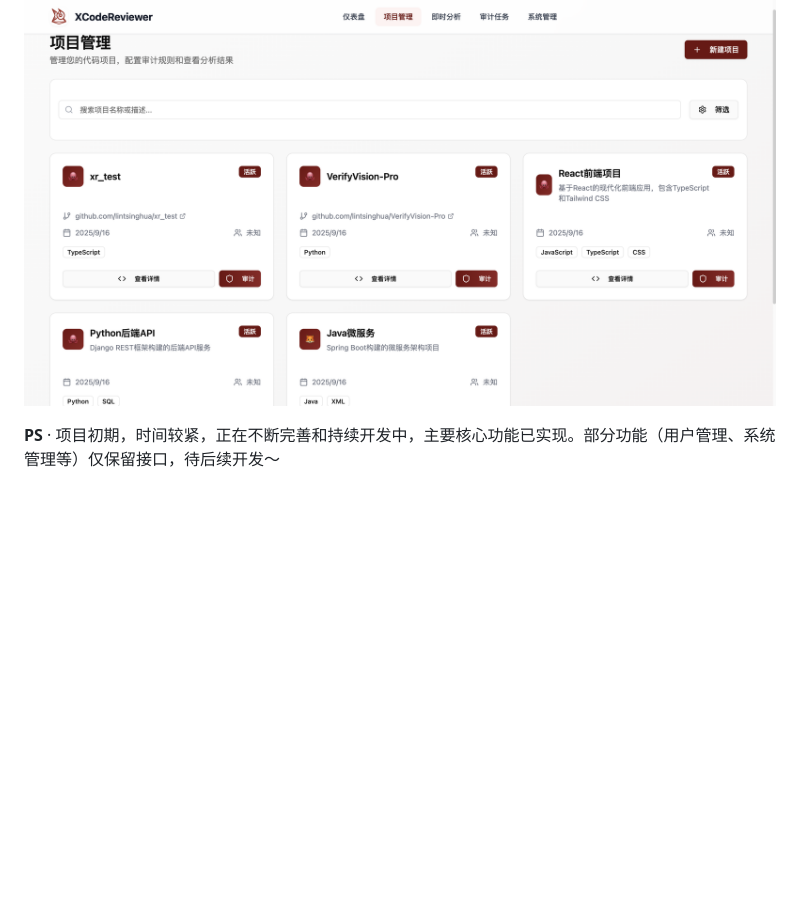
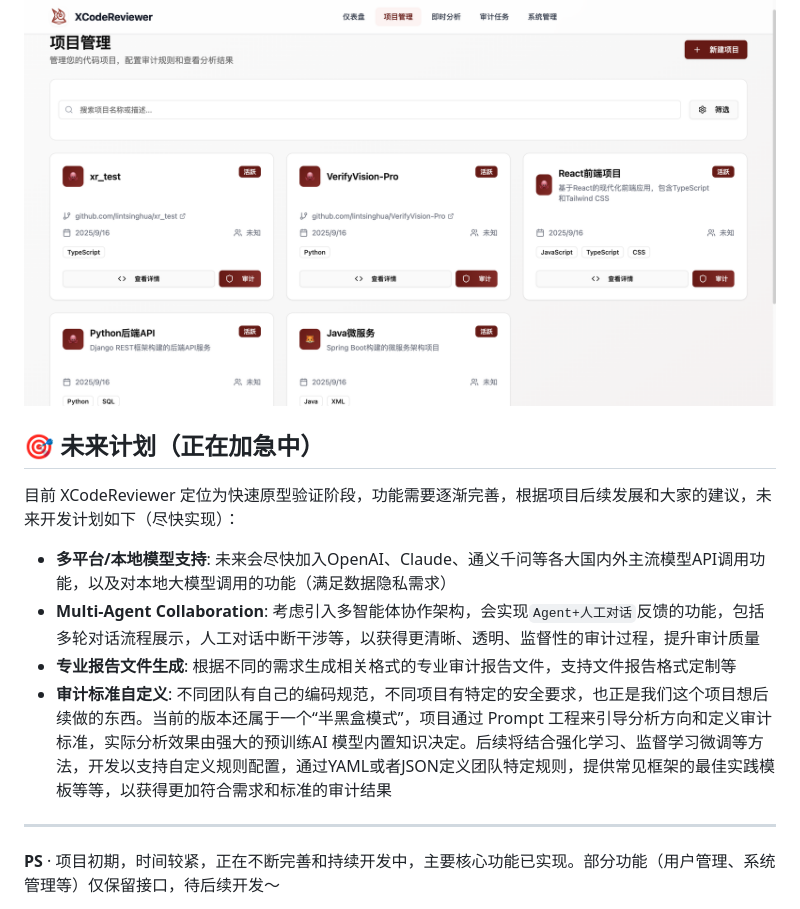
Before and after one commit to lintsinghua/lintsinghua.github.io, a Markdown page: index.md, the part around the change. GitHub-like rendering; blank space fills up the shorter version.

```diff
--- a/index.md
+++ b/index.md
@@ -37,6 +37,17 @@
 
 ![example3](/example3.png)
 
+## 🎯 未来计划（正在加急中）
+
+目前 XCodeReviewer 定位为快速原型验证阶段，功能需要逐渐完善，根据项目后续发展和大家的建议，未来开发计划如下（尽快实现）：
+
+- **多平台/本地模型支持**: 未来会尽快加入OpenAI、Claude、通义千问等各大国内外主流模型API调用功能，以及对本地大模型调用的功能（满足数据隐私需求）
+- **Multi-Agent Collaboration**: 考虑引入多智能体协作架构，会实现`Agent+人工对话`反馈的功能，包括多轮对话流程展示，人工对话中断干涉等，以获得更清晰、透明、监督性的审计过程，提升审计质量
+- **专业报告文件生成**: 根据不同的需求生成相关格式的专业审计报告文件，支持文件报告格式定制等
+- **审计标准自定义**: 不同团队有自己的编码规范，不同项目有特定的安全要求，也正是我们这个项目想后续做的东西。当前的版本还属于一个“半黑盒模式”，项目通过 Prompt 工程来引导分析方向和定义审计标准，实际分析效果由强大的预训练AI 模型内置知识决定。后续将结合强化学习、监督学习微调等方法，开发以支持自定义规则配置，通过YAML或者JSON定义团队特定规则，提供常见框架的最佳实践模板等等，以获得更加符合需求和标准的审计结果
+
+---
+
 **PS**
 · 项目初期，时间较紧，正在不断完善和持续开发中，主要核心功能已实现。部分功能（用户管理、系统管理等）仅保留接口，待后续开发～
 
```
